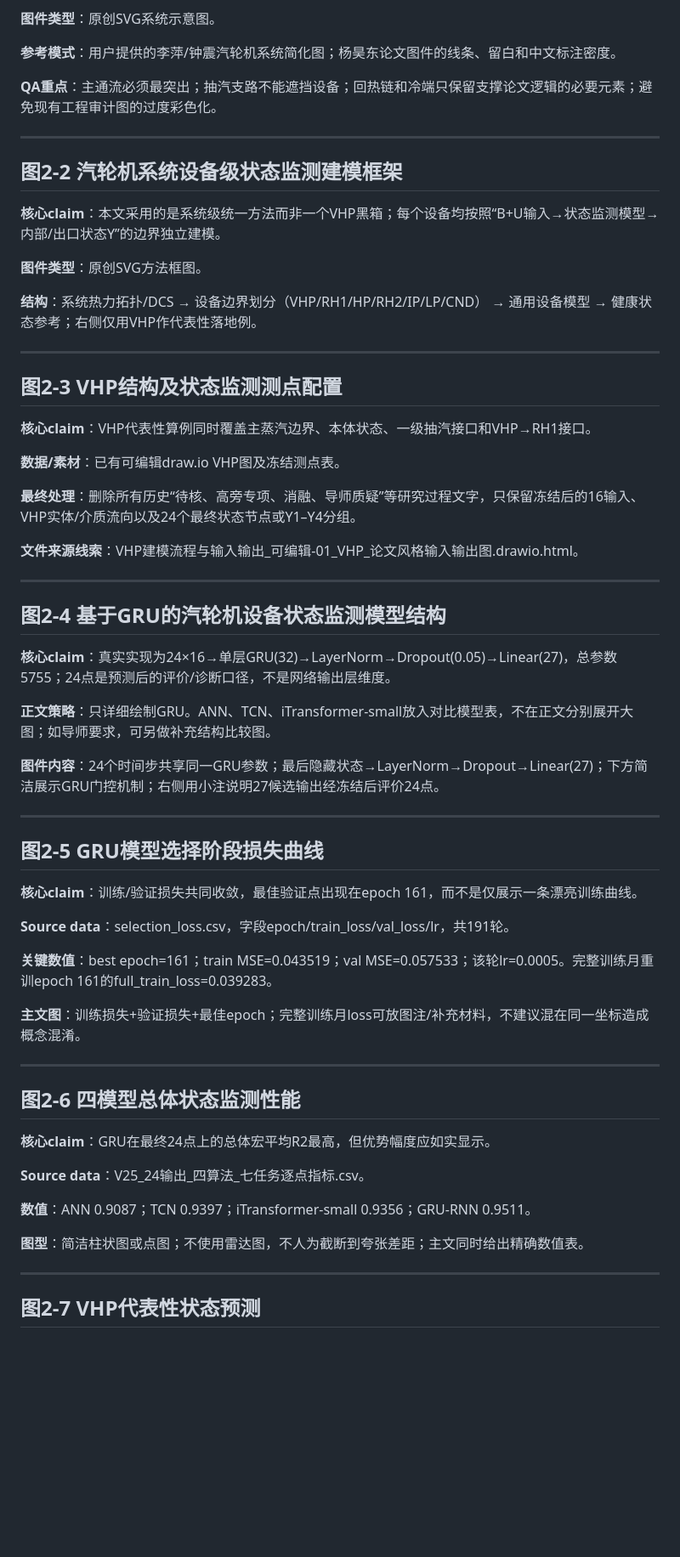
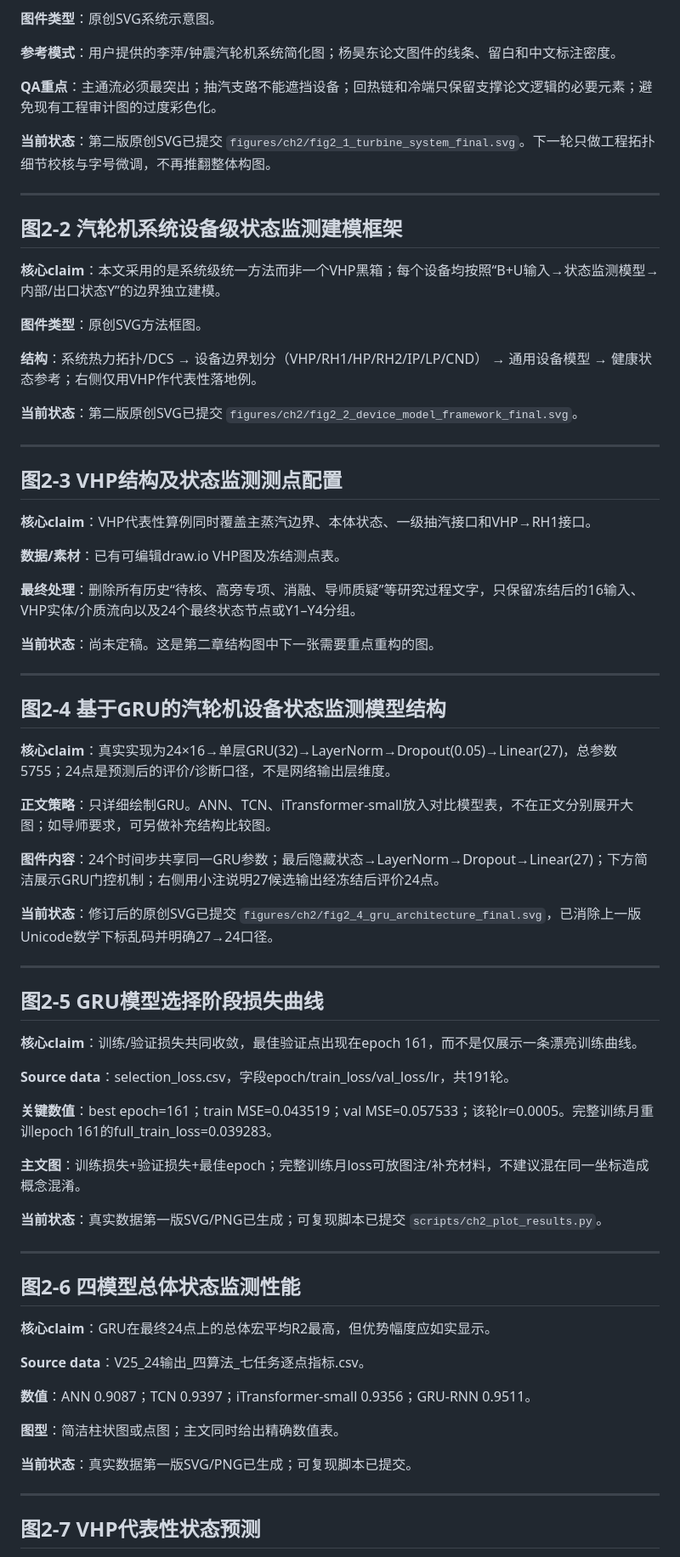
Before and after one commit to totem-pole/-KG-GCN-, a Markdown page: paper_rewriting_output/02_figure_contract.md, the part around one of its changes. Shown at 85% size. Drawn GitHub-style; blank space fills up the shorter version.

```diff
--- a/paper_rewriting_output/02_figure_contract.md
+++ b/paper_rewriting_output/02_figure_contract.md
@@ -24,6 +24,8 @@
 
 **QA重点**：主通流必须最突出；抽汽支路不能遮挡设备；回热链和冷端只保留支撑论文逻辑的必要元素；避免现有工程审计图的过度彩色化。
 
+**当前状态**：第二版原创SVG已提交 `figures/ch2/fig2_1_turbine_system_final.svg`。下一轮只做工程拓扑细节校核与字号微调，不再推翻整体构图。
+
 ---
 
 ## 图2-2 汽轮机系统设备级状态监测建模框架
@@ -32,6 +34,8 @@
 **图件类型**：原创SVG方法框图。
 
 **结构**：系统热力拓扑/DCS → 设备边界划分（VHP/RH1/HP/RH2/IP/LP/CND） → 通用设备模型 → 健康状态参考；右侧仅用VHP作代表性落地例。
+
+**当前状态**：第二版原创SVG已提交 `figures/ch2/fig2_2_device_model_framework_final.svg`。
 
 ---
 
@@ -42,7 +46,7 @@
 
 **最终处理**：删除所有历史“待核、高旁专项、消融、导师质疑”等研究过程文字，只保留冻结后的16输入、VHP实体/介质流向以及24个最终状态节点或Y1–Y4分组。
 
-**文件来源线索**：VHP建模流程与输入输出_可编辑-01_VHP_论文风格输入输出图.drawio.html。
+**当前状态**：尚未定稿。这是第二章结构图中下一张需要重点重构的图。
 
 ---
 
@@ -52,6 +56,8 @@
 **正文策略**：只详细绘制GRU。ANN、TCN、iTransformer-small放入对比模型表，不在正文分别展开大图；如导师要求，可另做补充结构比较图。
 
 **图件内容**：24个时间步共享同一GRU参数；最后隐藏状态→LayerNorm→Dropout→Linear(27)；下方简洁展示GRU门控机制；右侧用小注说明27候选输出经冻结后评价24点。
+
+**当前状态**：修订后的原创SVG已提交 `figures/ch2/fig2_4_gru_architecture_final.svg`，已消除上一版Unicode数学下标乱码并明确27→24口径。
 
 ---
 
@@ -64,6 +70,8 @@
 
 **主文图**：训练损失+验证损失+最佳epoch；完整训练月loss可放图注/补充材料，不建议混在同一坐标造成概念混淆。
 
+**当前状态**：真实数据第一版SVG/PNG已生成；可复现脚本已提交 `scripts/ch2_plot_results.py`。
+
 ---
 
 ## 图2-6 四模型总体状态监测性能
@@ -73,7 +81,9 @@
 
 **数值**：ANN 0.9087；TCN 0.9397；iTransformer-small 0.9356；GRU-RNN 0.9511。
 
-**图型**：简洁柱状图或点图；不使用雷达图，不人为截断到夸张差距；主文同时给出精确数值表。
+**图型**：简洁柱状图或点图；主文同时给出精确数值表。
+
+**当前状态**：真实数据第一版SVG/PNG已生成；可复现脚本已提交。
 
 ---
 
```
Also changed, not shown: other parts of paper_rewriting_output/02_figure_contract.md (+17 -8 lines).
